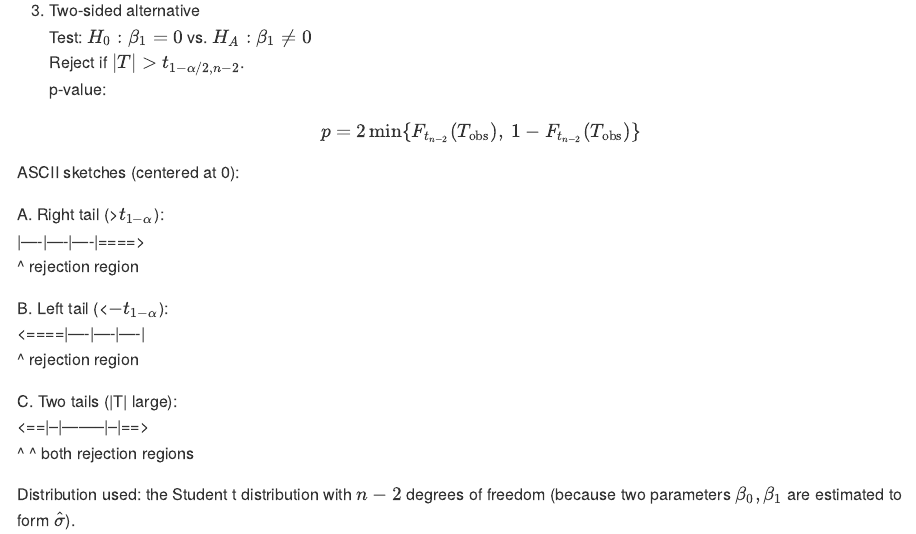
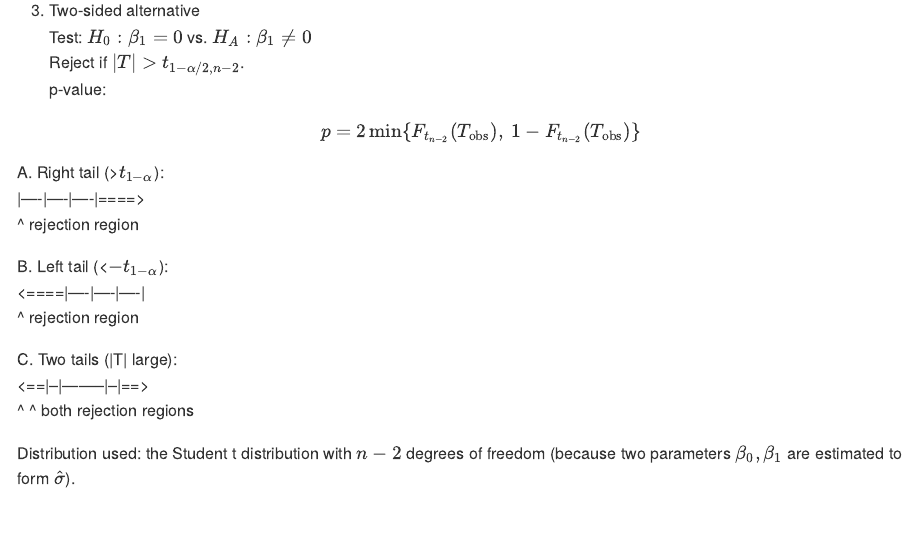
Before and after one commit to rNLKJA/36-401-Modern-Regression, an R Markdown document (notebook/Chapter 3 - Beta Inference.Rmd): the page in a window 1100 px wide, from 13970 px down. Rendered offline with R 4.5, knitr and Pandoc, with nearby package versions; some code elsewhere in the file could not run offline.

Commit message:
Fix table formatting and remove ASCII sketch note
Corrected the hypothesis test table formatting for clarity and removed an unused note about ASCII sketches to improve readability in the notebook.

```diff
--- a/notebook/Chapter 3 - Beta Inference.Rmd
+++ b/notebook/Chapter 3 - Beta Inference.Rmd
@@ -673,8 +673,6 @@ $H_0$):
     p-value: $$
     p = 2 \min\{ F_{t_{n-2}}(T_{\text{obs}}),\ 1 - F_{t_{n-2}}(T_{\text{obs}})\}
     $$
-
-ASCII sketches (centered at 0):
 
 A. Right tail (\>$t_{1-\alpha}$):\
 \|----\|----\|----\|====\>\
```
Also changed, not shown: notebook/Chapter 3 - Beta Inference.Rmd (2 more changed lines).
